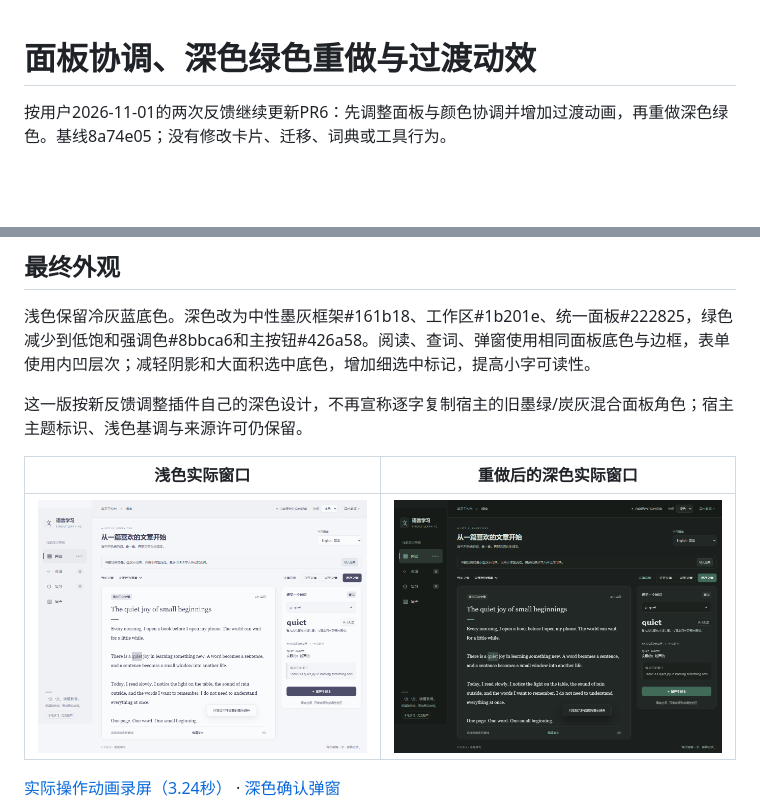
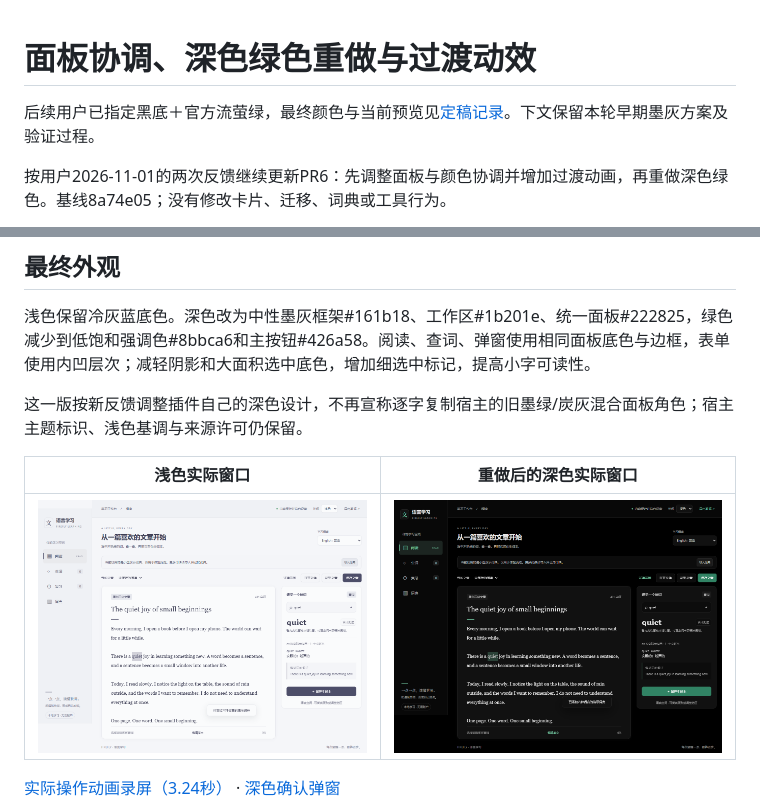
Before and after one commit to Firefly-0423/firefly-plugins, a Markdown page: docs/validation/2026-11-01-learning-polish.md, 2 parts joined by grey strips. Drawn GitHub-style; pictures changed too: docs/validation/images/learning-dark.png; blank space fills up the shorter version.

```diff
--- a/docs/validation/2026-11-01-learning-polish.md
+++ b/docs/validation/2026-11-01-learning-polish.md
@@ -1,4 +1,6 @@
 # 面板协调、深色绿色重做与过渡动效
+
+后续用户已指定黑底＋官方流萤绿，最终颜色与当前预览见[定稿记录](2026-11-01-learning-black-green.md)。下文保留本轮早期墨灰方案及验证过程。
 
 按用户2026-11-01的两次反馈继续更新PR6：先调整面板与颜色协调并增加过渡动画，再重做深色绿色。基线8a74e05；没有修改卡片、迁移、词典或工具行为。
 
```
Also changed, not shown: README.md (+1 -1 lines), docs/validation/2026-11-01-learning-black-green.md (added, +15 -0 lines), plugins/study-cards/README.md (+1 -1 lines), docs/validation/images/learning-collect-dark.png, 7 other files.
